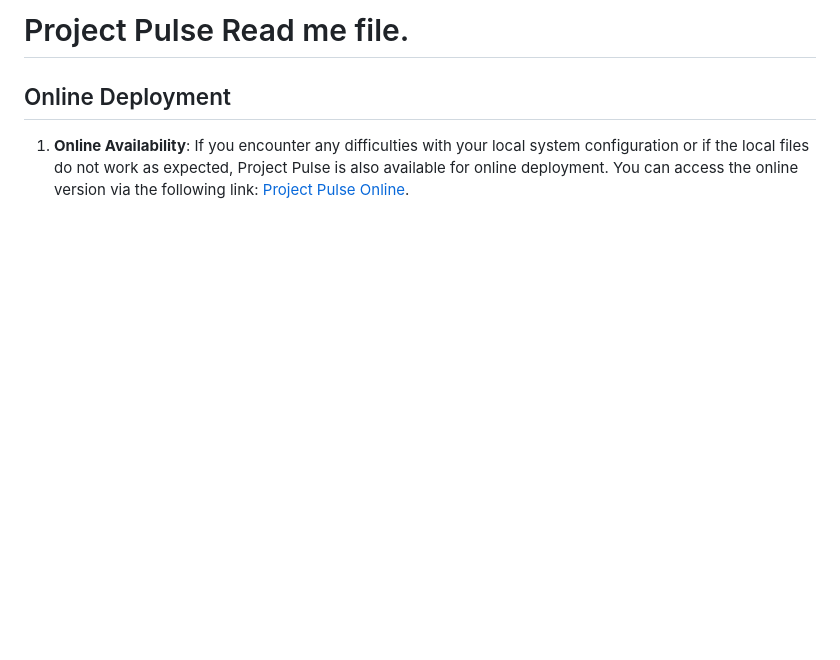
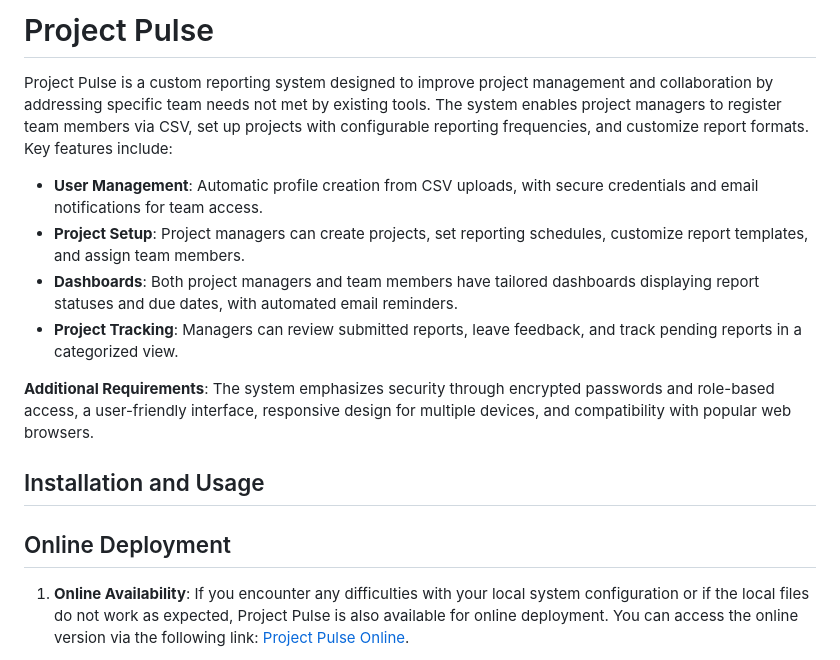
Before and after one commit to victorezeilo/school_individual_project, a Markdown page: README.md, the part around the change. Rendered like a GitHub page; blank space fills up the shorter version.

Commit message:
Initial project setup with core structure and README - Added README with installation and usage instructions - Set up basic project structure and essential files

```diff
--- a/README.md
+++ b/README.md
@@ -1,4 +1,19 @@
-# Project Pulse Read me file.
+# Project Pulse
+
+
+Project Pulse is a custom reporting system designed to improve project management and collaboration by addressing specific team needs not met by existing tools. The system enables project managers to register team members via CSV, set up projects with configurable reporting frequencies, and customize report formats. Key features include:
+
+- **User Management**: Automatic profile creation from CSV uploads, with secure credentials and email notifications for team access.
+- **Project Setup**: Project managers can create projects, set reporting schedules, customize report templates, and assign team members.
+- **Dashboards**: Both project managers and team members have tailored dashboards displaying report statuses and due dates, with automated email reminders.
+- **Project Tracking**: Managers can review submitted reports, leave feedback, and track pending reports in a categorized view.
+
+**Additional Requirements**:
+The system emphasizes security through encrypted passwords and role-based access, a user-friendly interface, responsive design for multiple devices, and compatibility with popular web browsers.
+
+
+## Installation and Usage
+
 
 ## Online Deployment
 
```
